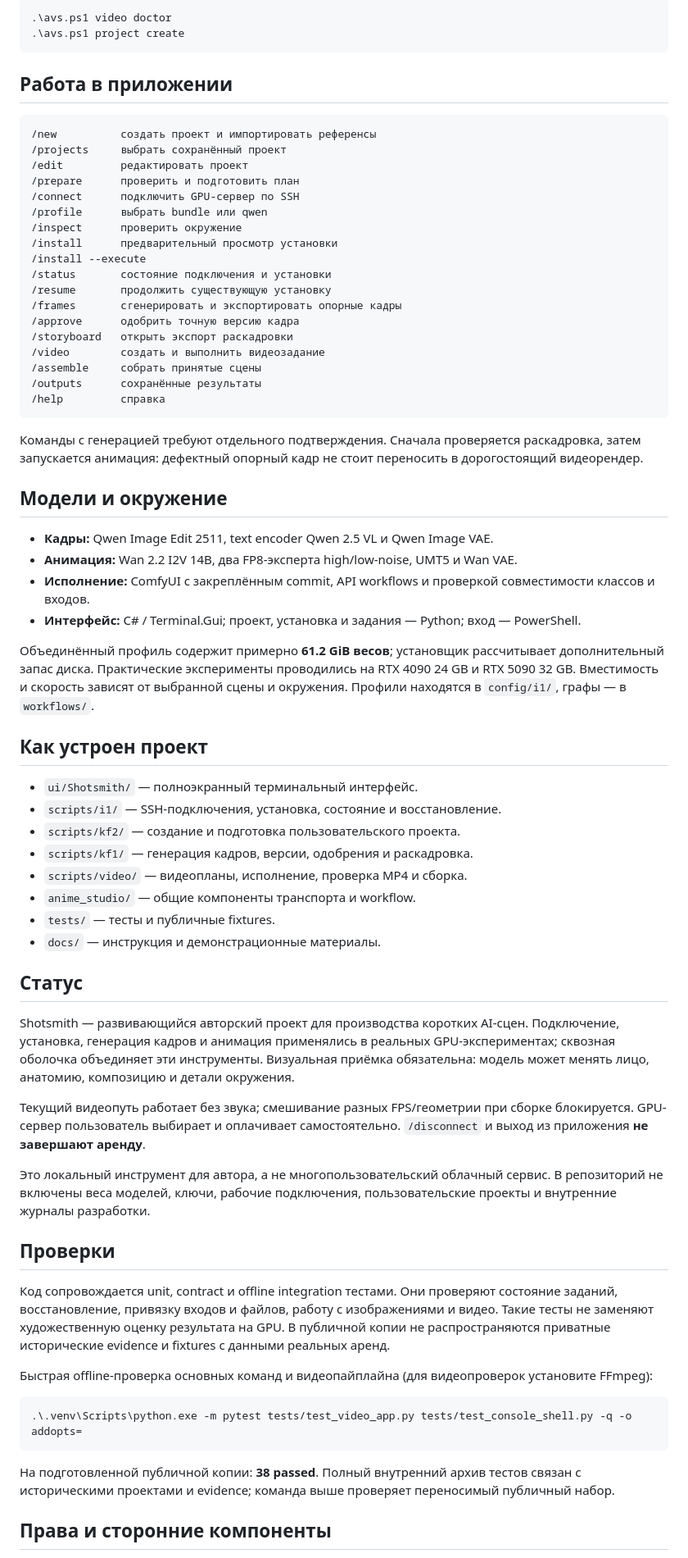
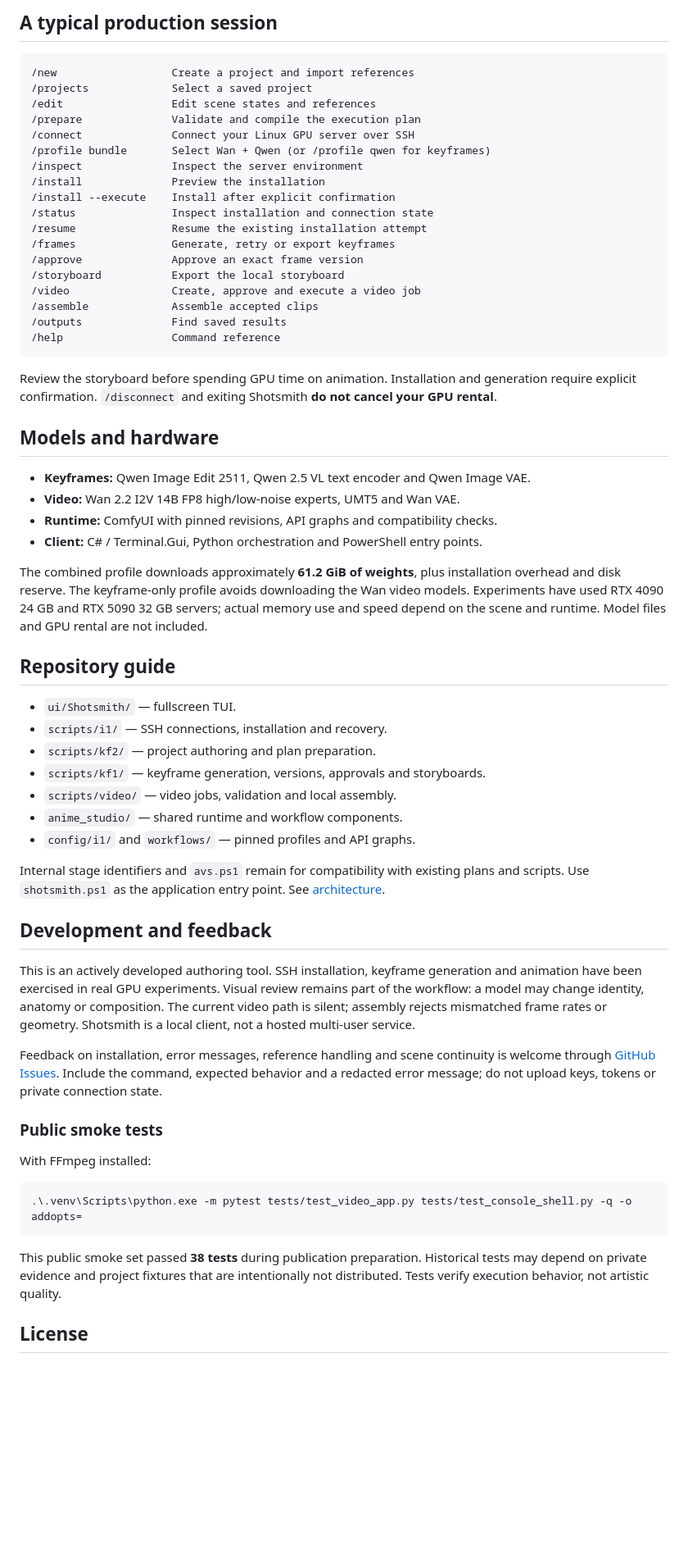
Before and after one commit to Bb-soil/Shotsmith, a Markdown page: README.md, the part around one of its changes. Shown at 82% size. Rendered like a GitHub page; blank space fills up the shorter version.

````diff
--- a/README.md
+++ b/README.md
@@ -42,73 +60,65 @@ dotnet publish ui/Shotsmith/Shotsmith.csproj -c Release -r win-x64 --self-contai
 
-```powershell
-.\avs.ps1 video doctor
-.\avs.ps1 project create
+## A typical production session
+
+```text
+/new                  Create a project and import references
+/projects             Select a saved project
+/edit                 Edit scene states and references
+/prepare              Validate and compile the execution plan
+/connect              Connect your Linux GPU server over SSH
+/profile bundle       Select Wan + Qwen (or /profile qwen for keyframes)
+/inspect              Inspect the server environment
+/install              Preview the installation
+/install --execute    Install after explicit confirmation
+/status               Inspect installation and connection state
+/resume               Resume the existing installation attempt
+/frames               Generate, retry or export keyframes
+/approve              Approve an exact frame version
+/storyboard           Export the local storyboard
+/video                Create, approve and execute a video job
+/assemble             Assemble accepted clips
+/outputs              Find saved results
+/help                 Command reference
 ```
 
-## Работа в приложении
+Review the storyboard before spending GPU time on animation. Installation and generation require explicit confirmation. `/disconnect` and exiting Shotsmith **do not cancel your GPU rental**.
 
-```text
-/new          создать проект и импортировать референсы
-/projects     выбрать сохранённый проект
-/edit         редактировать проект
-/prepare      проверить и подготовить план
-/connect      подключить GPU-сервер по SSH
-/profile      выбрать bundle или qwen
-/inspect      проверить окружение
-/install      предварительный просмотр установки
-/install --execute
-/status       состояние подключения и установки
-/resume       продолжить существующую установку
-/frames       сгенерировать и экспортировать опорные кадры
-/approve      одобрить точную версию кадра
-/storyboard   открыть экспорт раскадровки
-/video        создать и выполнить видеозадание
-/assemble     собрать принятые сцены
-/outputs      сохранённые результаты
-/help         справка
-```
+## Models and hardware
 
-Команды с генерацией требуют отдельного подтверждения. Сначала проверяется раскадровка, затем запускается анимация: дефектный опорный кадр не стоит переносить в дорогостоящий видеорендер.
+- **Keyframes:** Qwen Image Edit 2511, Qwen 2.5 VL text encoder and Qwen Image VAE.
+- **Video:** Wan 2.2 I2V 14B FP8 high/low-noise experts, UMT5 and Wan VAE.
+- **Runtime:** ComfyUI with pinned revisions, API graphs and compatibility checks.
+- **Client:** C# / Terminal.Gui, Python orchestration and PowerShell entry points.
 
-## Модели и окружение
+The combined profile downloads approximately **61.2 GiB of weights**, plus installation overhead and disk reserve. The keyframe-only profile avoids downloading the Wan video models. Experiments have used RTX 4090 24 GB and RTX 5090 32 GB servers; actual memory use and speed depend on the scene and runtime. Model files and GPU rental are not included.
 
-- **Кадры:** Qwen Image Edit 2511, text encoder Qwen 2.5 VL и Qwen Image VAE.
-- **Анимация:** Wan 2.2 I2V 14B, два FP8-эксперта high/low-noise, UMT5 и Wan VAE.
-- **Исполнение:** ComfyUI с закреплённым commit, API workflows и проверкой совместимости классов и входов.
-- **Интерфейс:** C# / Terminal.Gui; проект, установка и задания — Python; вход — PowerShell.
+## Repository guide
 
-Объединённый профиль содержит примерно **61.2 GiB весов**; установщик рассчитывает дополнительный запас диска. Практические эксперименты проводились на RTX 4090 24 GB и RTX 5090 32 GB. Вместимость и скорость зависят от выбранной сцены и окружения. Профили находятся в `config/i1/`, графы — в `workflows/`.
+- `ui/Shotsmith/` — fullscreen TUI.
+- `scripts/i1/` — SSH connections, installation and recovery.
+- `scripts/kf2/` — project authoring and plan preparation.
+- `scripts/kf1/` — keyframe generation, versions, approvals and storyboards.
+- `scripts/video/` — video jobs, validation and local assembly.
+- `anime_studio/` — shared runtime and workflow components.
+- `config/i1/` and `workflows/` — pinned profiles and API graphs.
 
-## Как устроен проект
+Internal stage identifiers and `avs.ps1` remain for compatibility with existing plans and scripts. Use `shotsmith.ps1` as the application entry point. See [architecture](docs/ARCHITECTURE.md).
 
-- `ui/Shotsmith/` — полноэкранный терминальный интерфейс.
-- `scripts/i1/` — SSH-подключения, установка, состояние и восстановление.
-- `scripts/kf2/` — создание и подготовка пользовательского проекта.
-- `scripts/kf1/` — генерация кадров, версии, одобрения и раскадровка.
-- `scripts/video/` — видеопланы, исполнение, проверка MP4 и сборка.
-- `anime_studio/` — общие компоненты транспорта и workflow.
-- `tests/` — тесты и публичные fixtures.
-- `docs/` — инструкция и демонстрационные материалы.
+## Development and feedback
 
-## Статус
+This is an actively developed authoring tool. SSH installation, keyframe generation and animation have been exercised in real GPU experiments. Visual review remains part of the workflow: a model may change identity, anatomy or composition. The current video path is silent; assembly rejects mismatched frame rates or geometry. Shotsmith is a local client, not a hosted multi-user service.
 
-Shotsmith — развивающийся авторский проект для производства коротких AI-сцен. Подключение, установка, генерация кадров и анимация применялись в реальных GPU-экспериментах; сквозная оболочка объединяет эти инструменты. Визуальная приёмка обязательна: модель может менять лицо, анатомию, композицию и детали окружения.
+Feedback on installation, error messages, reference handling and scene continuity is welcome through [GitHub Issues](https://github.com/Bb-soil/Shotsmith/issues). Include the command, expected behavior and a redacted error message; do not upload keys, tokens or private connection state.
 
-Текущий видеопуть работает без звука; смешивание разных FPS/геометрии при сборке блокируется. GPU-сервер пользователь выбирает и оплачивает самостоятельно. `/disconnect` и выход из приложения **не завершают аренду**.
+### Public smoke tests
 
-Это локальный инструмент для автора, а не многопользовательский облачный сервис. В репозиторий не включены веса моделей, ключи, рабочие подключения, пользовательские проекты и внутренние журналы разработки.
-
-## Проверки
-
-Код сопровождается unit, contract и offline integration тестами. Они проверяют состояние заданий, восстановление, привязку входов и файлов, работу с изображениями и видео. Такие тесты не заменяют художественную оценку результата на GPU. В публичной копии не распространяются приватные исторические evidence и fixtures с данными реальных аренд.
-
-Быстрая offline-проверка основных команд и видеопайплайна (для видеопроверок установите FFmpeg):
+With FFmpeg installed:
 
 ```powershell
 .\.venv\Scripts\python.exe -m pytest tests/test_video_app.py tests/test_console_shell.py -q -o addopts=
 ```
 
-На подготовленной публичной копии: **38 passed**. Полный внутренний архив тестов связан с историческими проектами и evidence; команда выше проверяет переносимый публичный набор.
+This public smoke set passed **38 tests** during publication preparation. Historical tests may depend on private evidence and project fixtures that are intentionally not distributed. Tests verify execution behavior, not artistic quality.
 
-## Права и сторонние компоненты
+## License
 
````
Also changed, not shown: other parts of README.md (+40 -20 lines), README.ru.md (added, +123 -0 lines), THIRD_PARTY_NOTICES.md (+11 -10 lines), docs/ARCHITECTURE.md (added, +34 -0 lines), docs/media/terminal-help.png (added), 6 other files.
